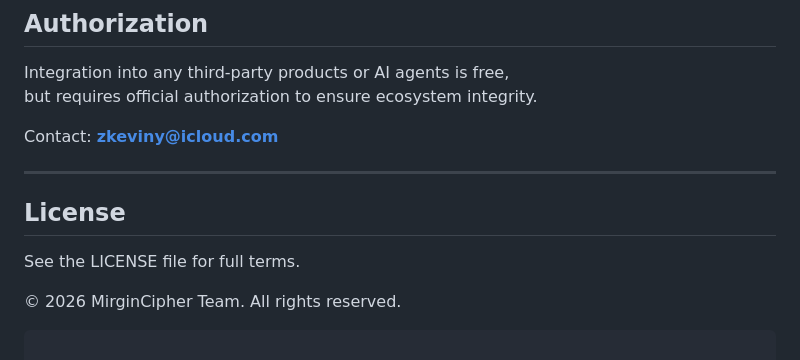
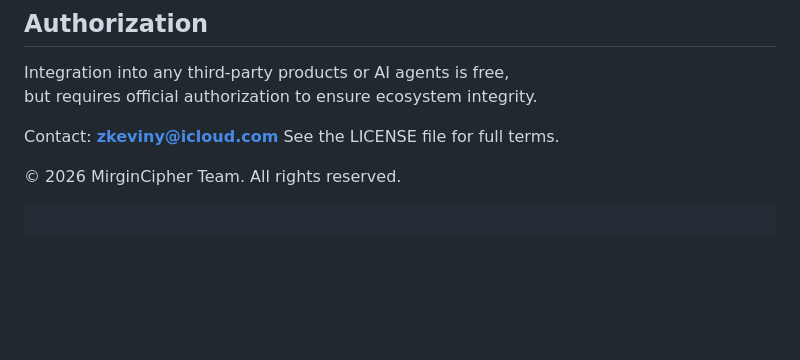
Before and after one commit to zkeviny/MGC-Blackbox, a Markdown page: README.md, the part around the change. Drawn GitHub-style; blank space fills up the shorter version.

Commit message:
Update README by removing license section
Removed license section and updated contact information.

```diff
--- a/README.md
+++ b/README.md
@@ -220,11 +220,6 @@ Integration into any third‑party products or AI agents is free,
 but requires official authorization to ensure ecosystem integrity.
 
 Contact: **zkeviny@icloud.com**
-
----
-
-## **License**
-
 See the LICENSE file for full terms.
 
 © 2026 MirginCipher Team. All rights reserved.
```
